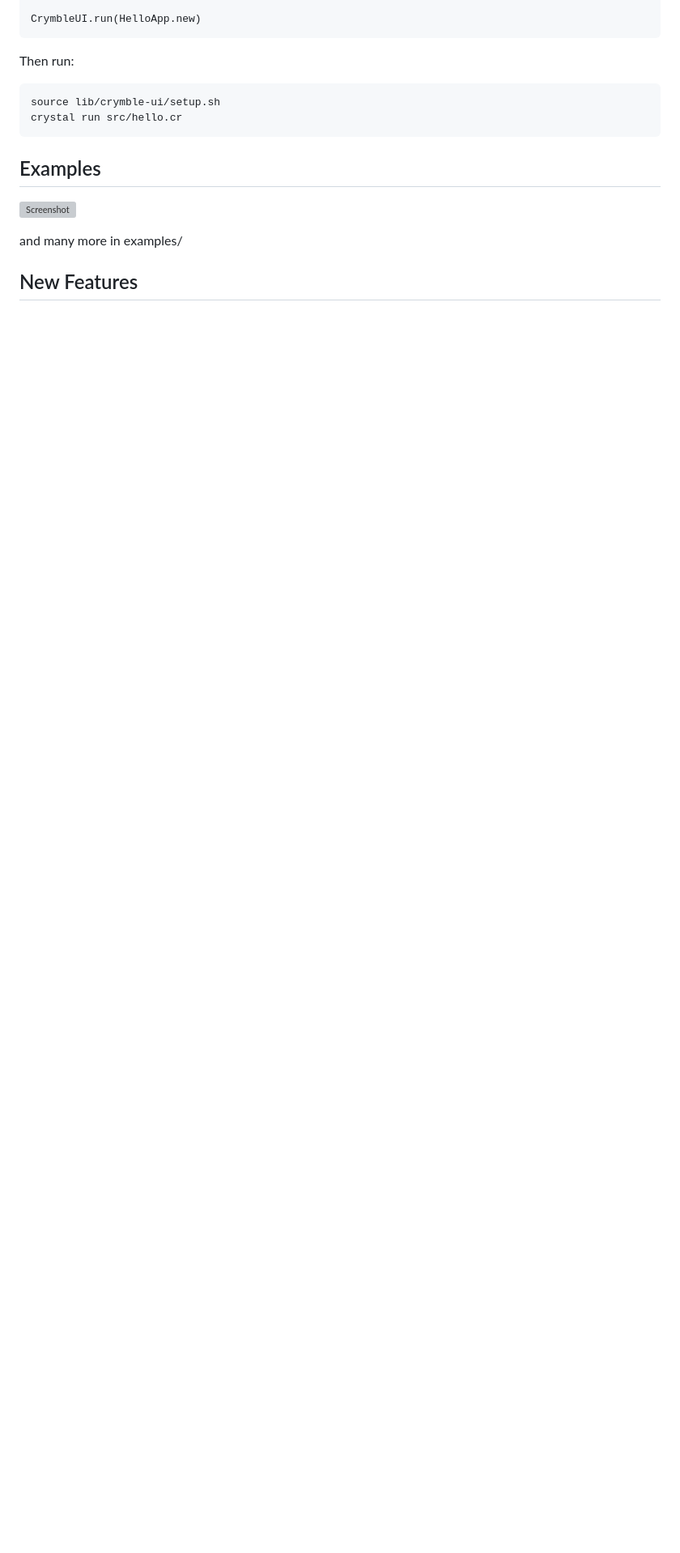
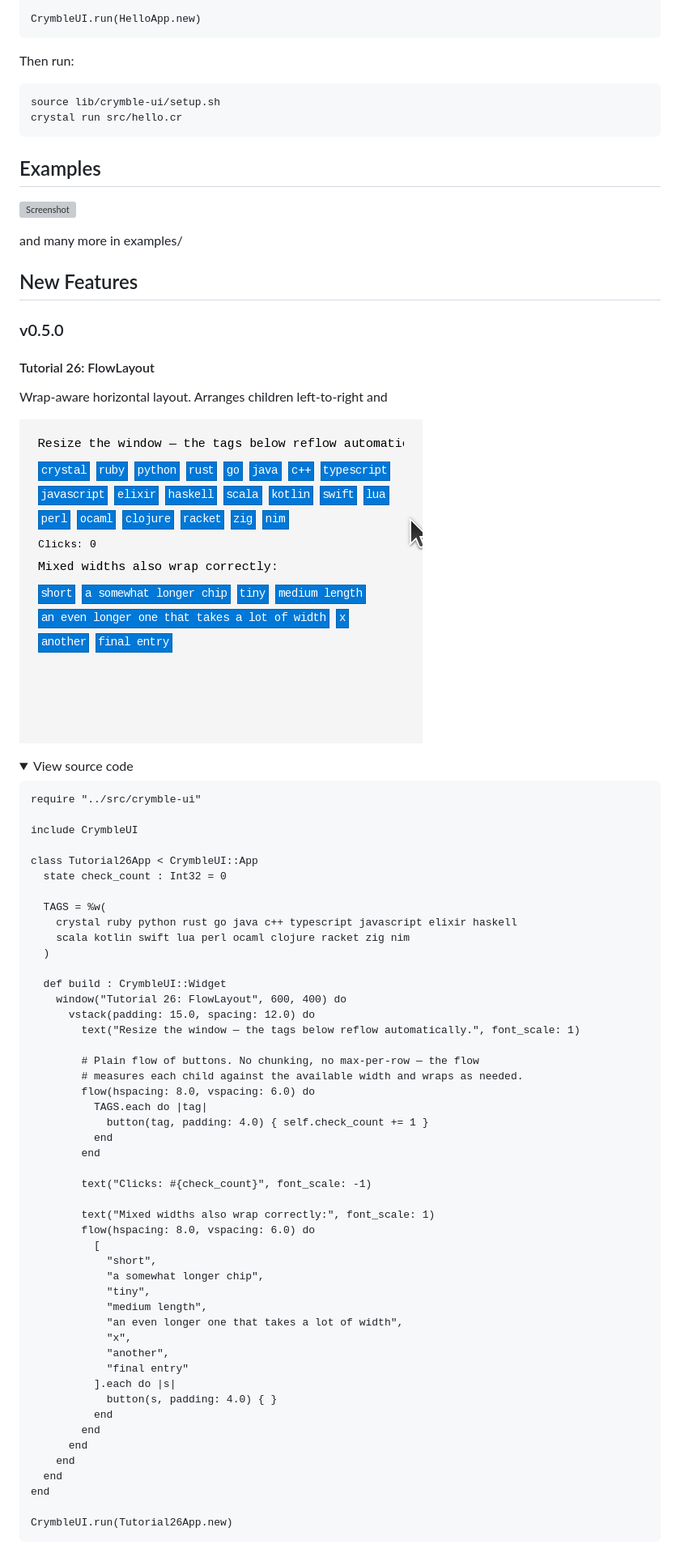
Before and after one commit to wolfgang371/crymbleui, a Markdown page: README.md, the part around one of its changes. Shown at 81% size. Rendered like a GitHub page; pictures changed too: screenshots/tutorial-26.png (added); folded sections open; blank space fills up the shorter version; grey boxes are pictures that could not be loaded.

````diff
--- a/README.md
+++ b/README.md
@@ -91,3 +91,64 @@ and many more in examples/
 
 ## New Features
 
+### v0.5.0
+
+#### Tutorial 26: FlowLayout
+Wrap-aware horizontal layout. Arranges children left-to-right and
+
+![Tutorial 26: FlowLayout](screenshots/tutorial-26.png)
+
+<details>
+<summary>View source code</summary>
+
+```crystal
+require "../src/crymble-ui"
+
+include CrymbleUI
+
+class Tutorial26App < CrymbleUI::App
+  state check_count : Int32 = 0
+
+  TAGS = %w(
+    crystal ruby python rust go java c++ typescript javascript elixir haskell
+    scala kotlin swift lua perl ocaml clojure racket zig nim
+  )
+
+  def build : CrymbleUI::Widget
+    window("Tutorial 26: FlowLayout", 600, 400) do
+      vstack(padding: 15.0, spacing: 12.0) do
+        text("Resize the window — the tags below reflow automatically.", font_scale: 1)
+
+        # Plain flow of buttons. No chunking, no max-per-row — the flow
+        # measures each child against the available width and wraps as needed.
+        flow(hspacing: 8.0, vspacing: 6.0) do
+          TAGS.each do |tag|
+            button(tag, padding: 4.0) { self.check_count += 1 }
+          end
+        end
+
+        text("Clicks: #{check_count}", font_scale: -1)
+
+        text("Mixed widths also wrap correctly:", font_scale: 1)
+        flow(hspacing: 8.0, vspacing: 6.0) do
+          [
+            "short",
+            "a somewhat longer chip",
+            "tiny",
+            "medium length",
+            "an even longer one that takes a lot of width",
+            "x",
+            "another",
+            "final entry"
+          ].each do |s|
+            button(s, padding: 4.0) { }
+          end
+        end
+      end
+    end
+  end
+end
+
+CrymbleUI.run(Tutorial26App.new)
+```
+
````
Also changed, not shown: other parts of README.md (+71 -6 lines), 11 other files.
